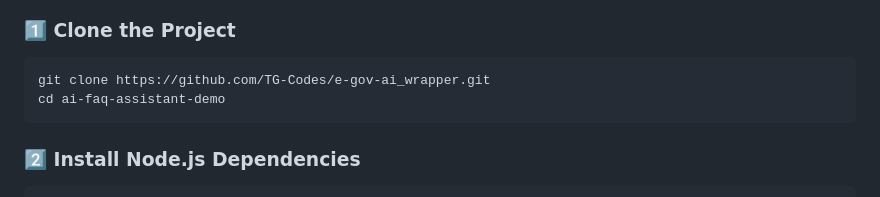
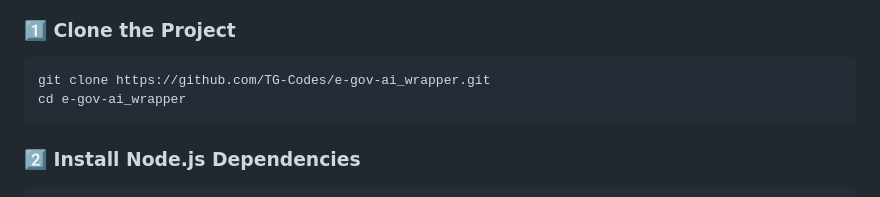
Before and after one commit to TG-Codes/e-gov-ai_wrapper, a Markdown page: README.md, the part around the change. Rendered like a GitHub page.

````diff
--- a/README.md
+++ b/README.md
@@ -34,7 +34,7 @@ project-root/
 
 ```bash
 git clone https://github.com/TG-Codes/e-gov-ai_wrapper.git
-cd ai-faq-assistant-demo
+cd e-gov-ai_wrapper
 ```
 
 ### 2️⃣ Install Node.js Dependencies
````
